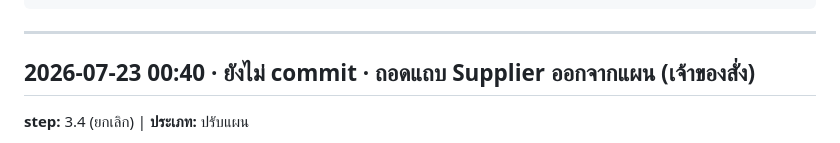
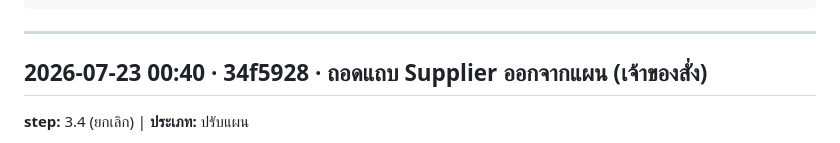
Before and after one commit to theerasaku/Sales-dashboard-TE, a Markdown page: autolog.md, the part around the change. Drawn GitHub-style.

Commit message:
autolog: เติม commit hash
Co-Authored-By: Claude Opus 4.8 (1M context) <noreply@anthropic.com>

```diff
--- a/autolog.md
+++ b/autolog.md
@@ -27,7 +27,7 @@
 
 <!-- ⬇️ เพิ่มรายการใหม่ใต้บรรทัดนี้ (ใหม่สุดอยู่บน) ⬇️ -->
 
-## 2026-07-23 00:40 · ยังไม่ commit · ถอดแถบ Supplier ออกจากแผน (เจ้าของสั่ง)
+## 2026-07-23 00:40 · 34f5928 · ถอดแถบ Supplier ออกจากแผน (เจ้าของสั่ง)
 **step:** 3.4 (ยกเลิก) | **ประเภท:** ปรับแผน
 - เจ้าของสั่ง 23 ก.ค. 2569: **"ยังไม่ต้องใช้ฟังก์ชันนี้ ซ่อนออกไปก่อน ข้าม 3.4 ไปทำในอนาคต"**
   และ **ตัดปุ่มหา supplier จากหน้า Pending ออกถาวร**
```
